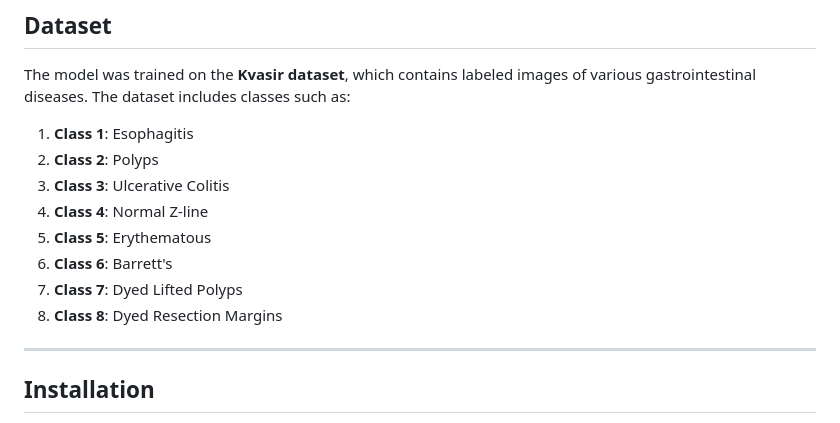
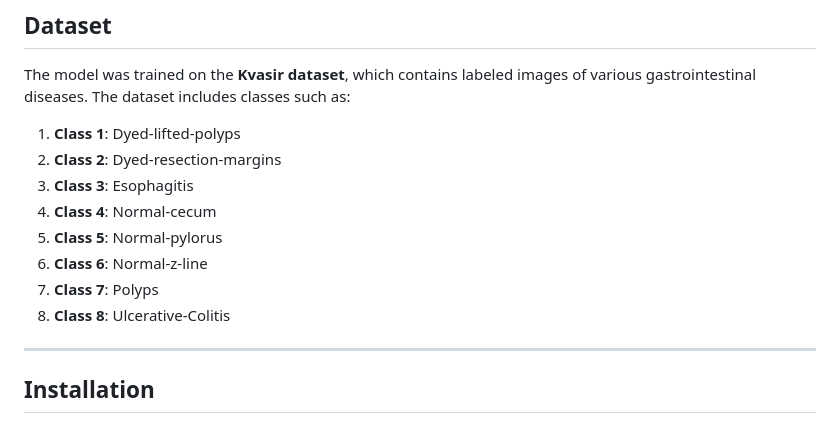
Before and after one commit to YashashKR/Gastrointestinal-disease-detection, a Markdown page: README.md, the part around the change. Drawn GitHub-style.

```diff
--- a/README.md
+++ b/README.md
@@ -37,14 +37,14 @@ This project is a deep learning-based system for detecting gastrointestinal dise
 
 The model was trained on the **Kvasir dataset**, which contains labeled images of various gastrointestinal diseases. The dataset includes classes such as:
 
-1. **Class 1**: Esophagitis
-2. **Class 2**: Polyps
-3. **Class 3**: Ulcerative Colitis
-4. **Class 4**: Normal Z-line
-5. **Class 5**: Erythematous
-6. **Class 6**: Barrett's
-7. **Class 7**: Dyed Lifted Polyps
-8. **Class 8**: Dyed Resection Margins
+1. **Class 1**: Dyed-lifted-polyps
+2. **Class 2**: Dyed-resection-margins
+3. **Class 3**: Esophagitis
+4. **Class 4**: Normal-cecum
+5. **Class 5**: Normal-pylorus
+6. **Class 6**: Normal-z-line
+7. **Class 7**: Polyps
+8. **Class 8**: Ulcerative-Colitis
 
 ---
 
```
